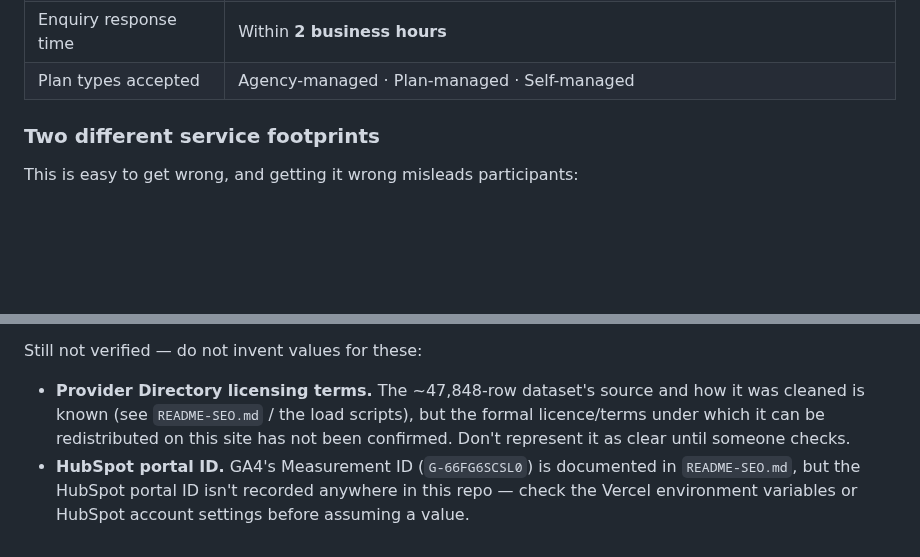
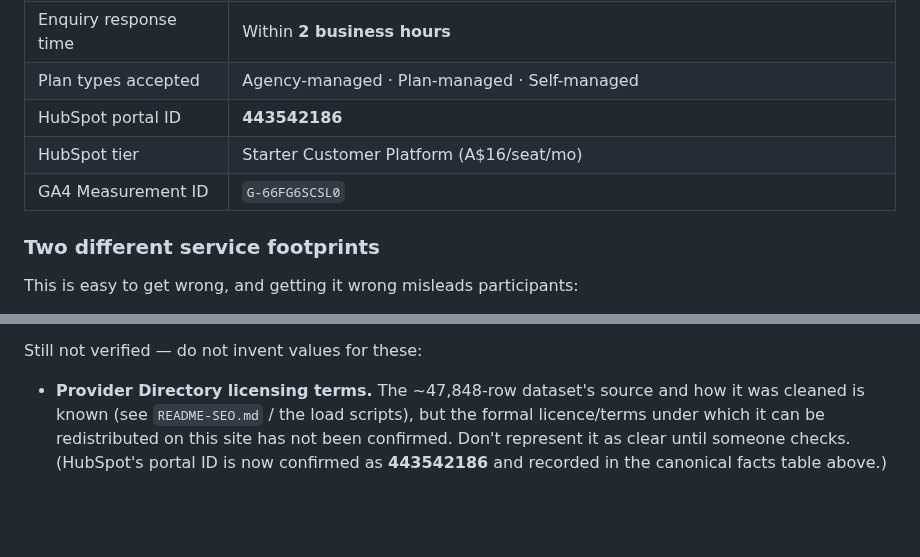
Before and after one commit to TheHealthWellbeingHub/TheHealthWellbeingHubWebsite, a Markdown page: CLAUDE.md, 2 parts joined by grey strips. GitHub-like rendering; blank space fills up the shorter version.

Commit message:
Record the HubSpot portal ID and tier as canonical facts
The portal ID was listed as unconfirmed with a note to check Vercel's
environment variables or HubSpot settings. It is 443542186, read from the
HubSpot API's account details during this session, so the note is replaced
with the value.

Also records the Starter Customer Platform tier, which determines where
automation can live, and moves the GA4 Measurement ID into the same table
so the identifiers sit together rather than being split between this file
and README-SEO.md.

Co-Authored-By: Claude Opus 5 <noreply@anthropic.com>
Claude-Session: https://claude.ai/code/session_01GgAfA3kHFtpg11c2zFUSQZ

```diff
--- a/CLAUDE.md
+++ b/CLAUDE.md
@@ -37,6 +37,9 @@ alter any of them, stop and confirm with the user rather than guessing.
 | Gender-matched workers | Available on request |
 | Enquiry response time | Within **2 business hours** |
 | Plan types accepted | Agency-managed · Plan-managed · Self-managed |
+| HubSpot portal ID | **443542186** |
+| HubSpot tier | Starter Customer Platform (A$16/seat/mo) |
+| GA4 Measurement ID | `G-66FG6SCSL0` |
 
 ### Two different service footprints
 
@@ -145,6 +148,5 @@ Still not verified — do not invent values for these:
   cleaned is known (see `README-SEO.md` / the load scripts), but the formal licence/terms
   under which it can be redistributed on this site has not been confirmed. Don't represent it
   as clear until someone checks.
-- **HubSpot portal ID.** GA4's Measurement ID (`G-66FG6SCSL0`) is documented in
-  `README-SEO.md`, but the HubSpot portal ID isn't recorded anywhere in this repo — check
-  the Vercel environment variables or HubSpot account settings before assuming a value.
+(HubSpot's portal ID is now confirmed as **443542186** and recorded in the canonical facts
+table above.)
```
